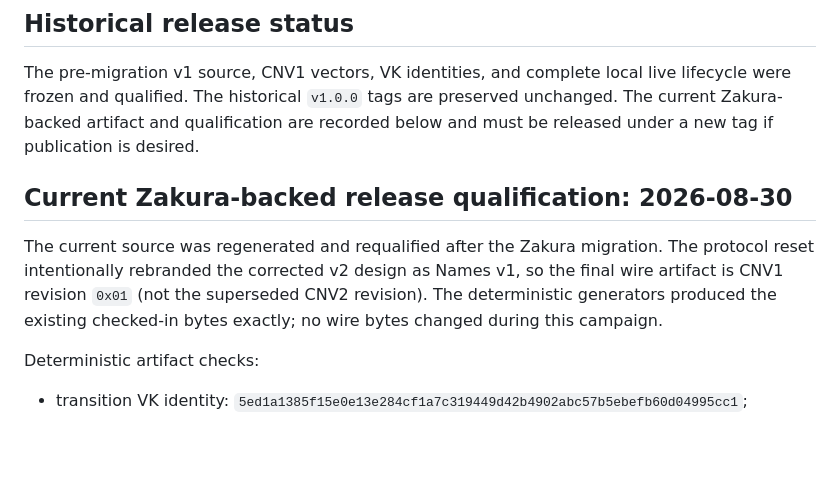
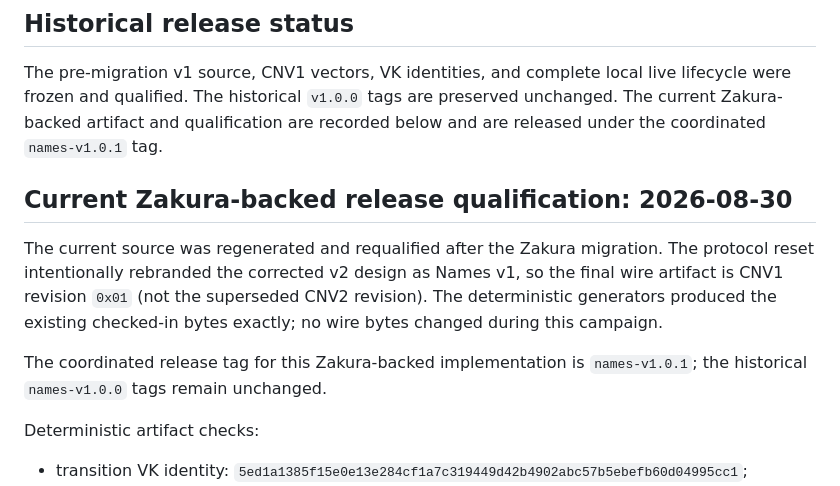
Before and after one commit to nfl0/coppice-names, a Markdown page: docs/QUALIFICATION.md, the part around the change. Drawn GitHub-style; blank space fills up the shorter version.

Commit message:
Record Zakura-backed Names v1.0.1 release tag

```diff
--- a/docs/QUALIFICATION.md
+++ b/docs/QUALIFICATION.md
@@ -66,7 +66,7 @@ regeneration/requalification.
 The pre-migration v1 source, CNV1 vectors, VK identities, and complete local
 live lifecycle were frozen and qualified. The historical `v1.0.0` tags are
 preserved unchanged. The current Zakura-backed artifact and qualification are
-recorded below and must be released under a new tag if publication is desired.
+recorded below and are released under the coordinated `names-v1.0.1` tag.
 
 ## Current Zakura-backed release qualification: 2026-08-30
 
@@ -75,6 +75,9 @@ The protocol reset intentionally rebranded the corrected v2 design as Names v1,
 so the final wire artifact is CNV1 revision `0x01` (not the superseded CNV2
 revision). The deterministic generators produced the existing checked-in bytes
 exactly; no wire bytes changed during this campaign.
+
+The coordinated release tag for this Zakura-backed implementation is
+`names-v1.0.1`; the historical `names-v1.0.0` tags remain unchanged.
 
 Deterministic artifact checks:
 
```
Also changed, not shown: docs/NAMES_V1.md (+3 -3 lines).
